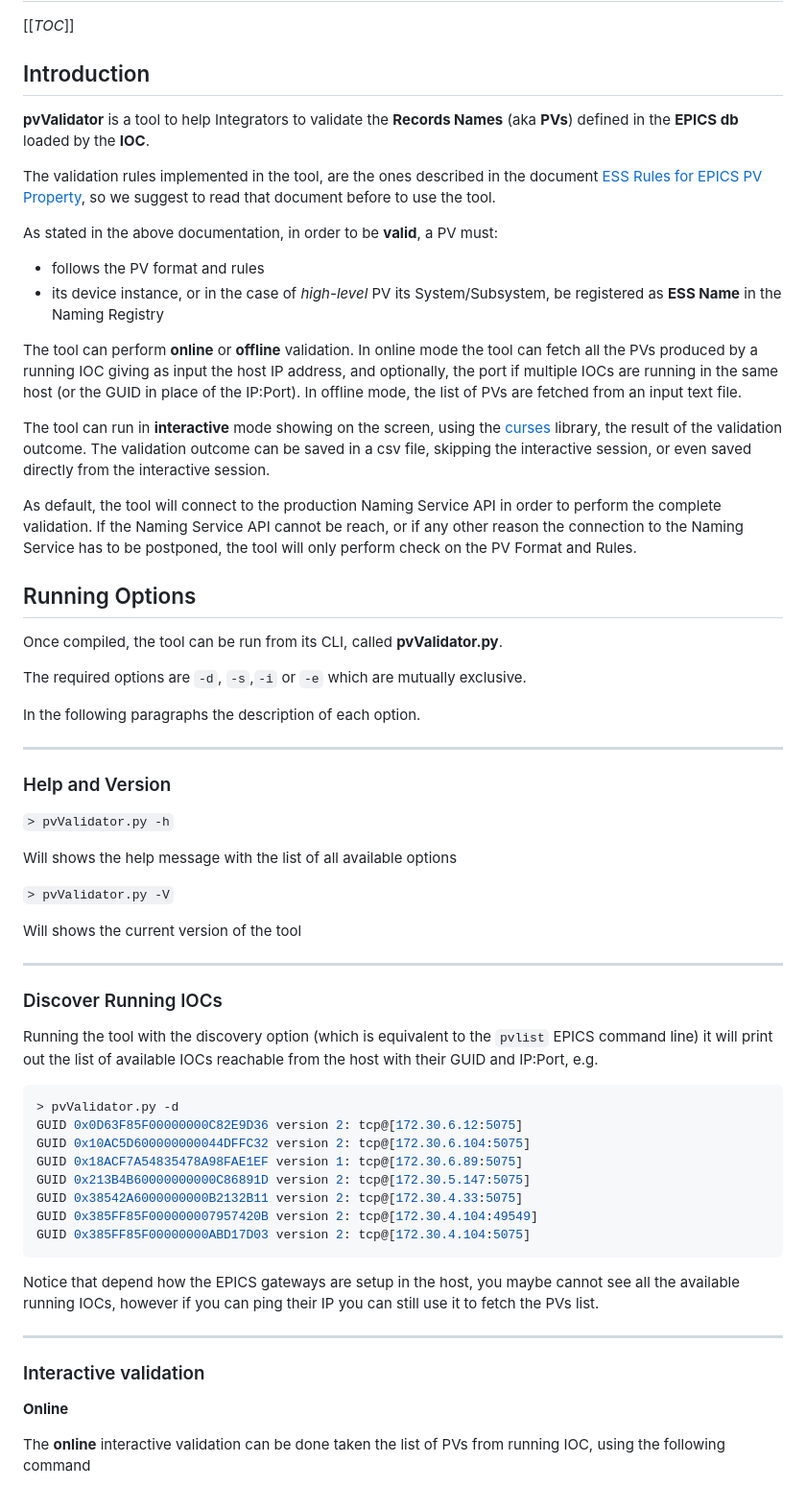
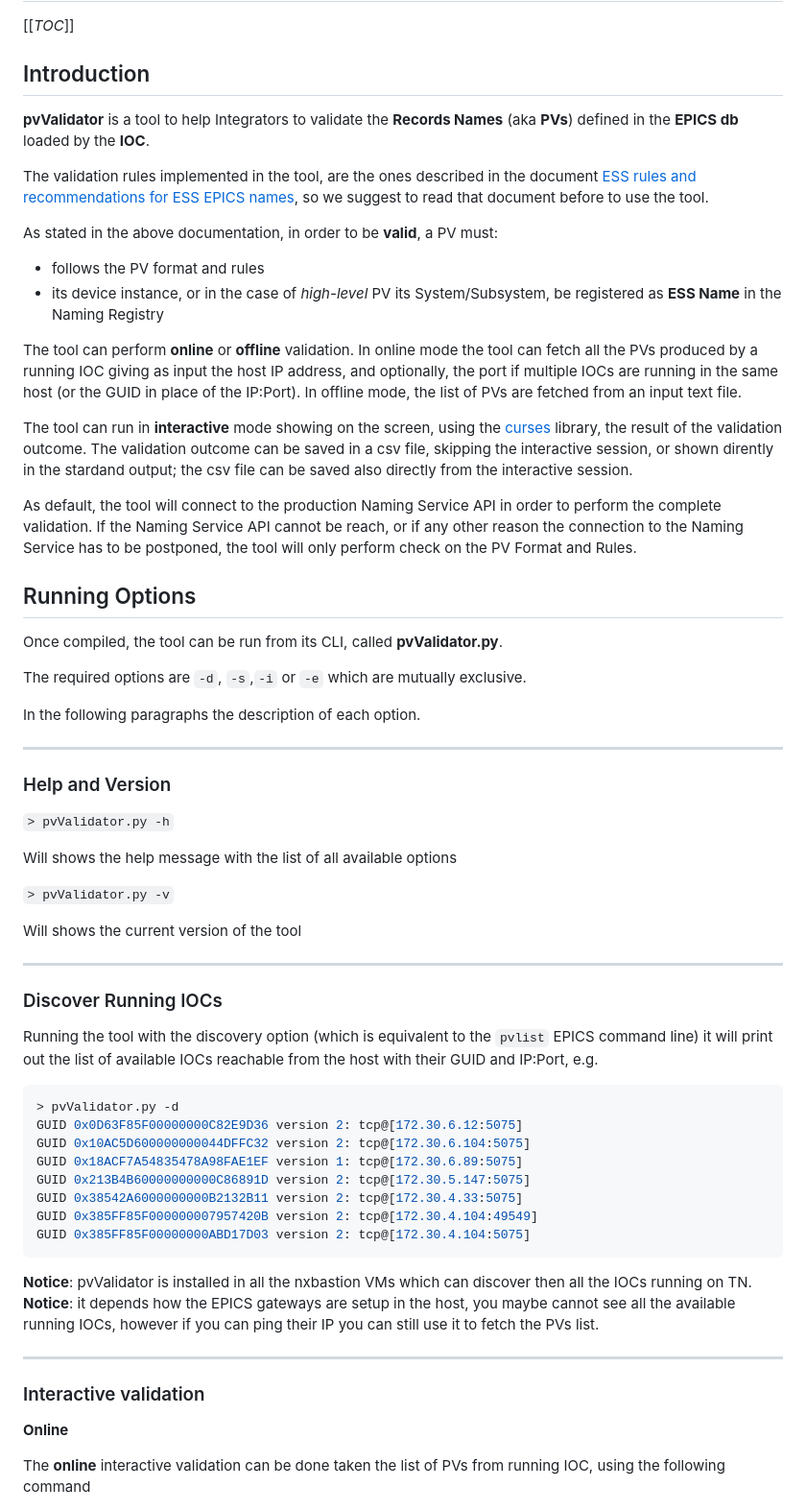
Before and after one commit to epicDirk/pvValidator, a Markdown page: doc/pvvalidator.md, the part around one of its changes. Shown at 96% size. Drawn GitHub-style.

````diff
--- a/doc/pvvalidator.md
+++ b/doc/pvvalidator.md
@@ -3,20 +3,24 @@
 [[_TOC_]]
 
 ## Introduction
+
 **pvValidator** is a tool to help Integrators to validate the **Records Names** (aka **PVs**) defined in the **EPICS db** loaded by the **IOC**.
 
-The validation rules implemented in the tool, are the ones described in the document [ESS Rules for EPICS PV Property](https://chess.esss.lu.se/enovia/link/ESS-3218463/21308.51166.39936.65207/valid), so we suggest to read that document before to use the tool.
+The validation rules implemented in the tool, are the ones described in the document [ESS rules and recommendations for ESS EPICS names](https://chess.esss.lu.se/enovia/link/ESS-0000757/21308.51166.37211.57341/valid), so we suggest to read that document before to use the tool.
 
 As stated in the above documentation, in order to be **valid**, a PV must:
+
 - follows the PV format and rules
 - its device instance, or in the case of _high-level_ PV its System/Subsystem, be registered as **ESS Name** in the Naming Registry
 
 The tool can perform **online** or **offline** validation. In online mode the tool can fetch all the PVs produced by a running IOC giving as input the host IP address, and optionally, the port if multiple IOCs are running in the same host (or the GUID in place of the IP:Port). In offline mode, the list of PVs are fetched from an input text file.
 
-The tool can run in **interactive** mode showing on the screen, using the [curses](https://en.wikipedia.org/wiki/Curses_(programming_library)) library, the result of the validation outcome. The validation outcome can be saved in a csv file, skipping the interactive session, or even saved directly from the interactive session.
+The tool can run in **interactive** mode showing on the screen, using the [curses](https://en.wikipedia.org/wiki/Curses_(programming_library)) library, the result of the validation outcome. The validation outcome can be saved in a csv file, skipping the interactive session, or shown dirently in the stardand output; the csv file can be saved also directly from the interactive session.
 
 As default, the tool will connect to the production Naming Service API in order to perform the complete validation. If the Naming Service API cannot be reach, or if any other reason the connection to the Naming Service has to be postponed, the tool will only perform check on the PV Format and Rules.
+
 ## Running Options
+
 Once compiled, the tool can be run from its CLI, called **pvValidator.py**.
 
 The required options are `-d`, `-s`,`-i` or `-e` which are mutually exclusive.
@@ -24,18 +28,23 @@ The required options are `-d`, `-s`,`-i` or `-e` which are mutually exclusive.
 In the following paragraphs the description of each option.
 
 ---
+
 ### Help and Version
+
 `> pvValidator.py -h`
 
 Will shows the help message with the list of all available options
 
-`> pvValidator.py -V`
+`> pvValidator.py -v`
 
 Will shows the current version of the tool
 
 ---
+
 ### Discover Running IOCs
+
 Running the tool with the discovery option (which is equivalent to the `pvlist` EPICS command line) it will print out the list of available IOCs reachable from the host with their GUID and IP:Port, e.g.
+
 ```shell
 > pvValidator.py -d
 GUID 0x0D63F85F00000000C82E9D36 version 2: tcp@[172.30.6.12:5075]
@@ -46,10 +55,13 @@ GUID 0x38542A6000000000B2132B11 version 2: tcp@[172.30.4.33:5075]
 GUID 0x385FF85F000000007957420B version 2: tcp@[172.30.4.104:49549]
 GUID 0x385FF85F00000000ABD17D03 version 2: tcp@[172.30.4.104:5075]
 ```
-Notice that depend how the EPICS gateways are setup in the host, you maybe cannot see all the available running IOCs, however if you can ping their IP you can still use it to fetch the PVs list.
+**Notice**: pvValidator is installed in all the nxbastion VMs which can discover then all the IOCs running on TN.
+**Notice**: it depends how the EPICS gateways are setup in the host, you maybe cannot see all the available running IOCs, however if you can ping their IP you can still use it to fetch the PVs list.
 
 ---
+
 ### Interactive validation
+
 **Online**
 
 The **online** interactive validation can be done taken the list of PVs from running IOC,  using the following command
````
Also changed, not shown: other parts of doc/pvvalidator.md (+32 -14 lines).
